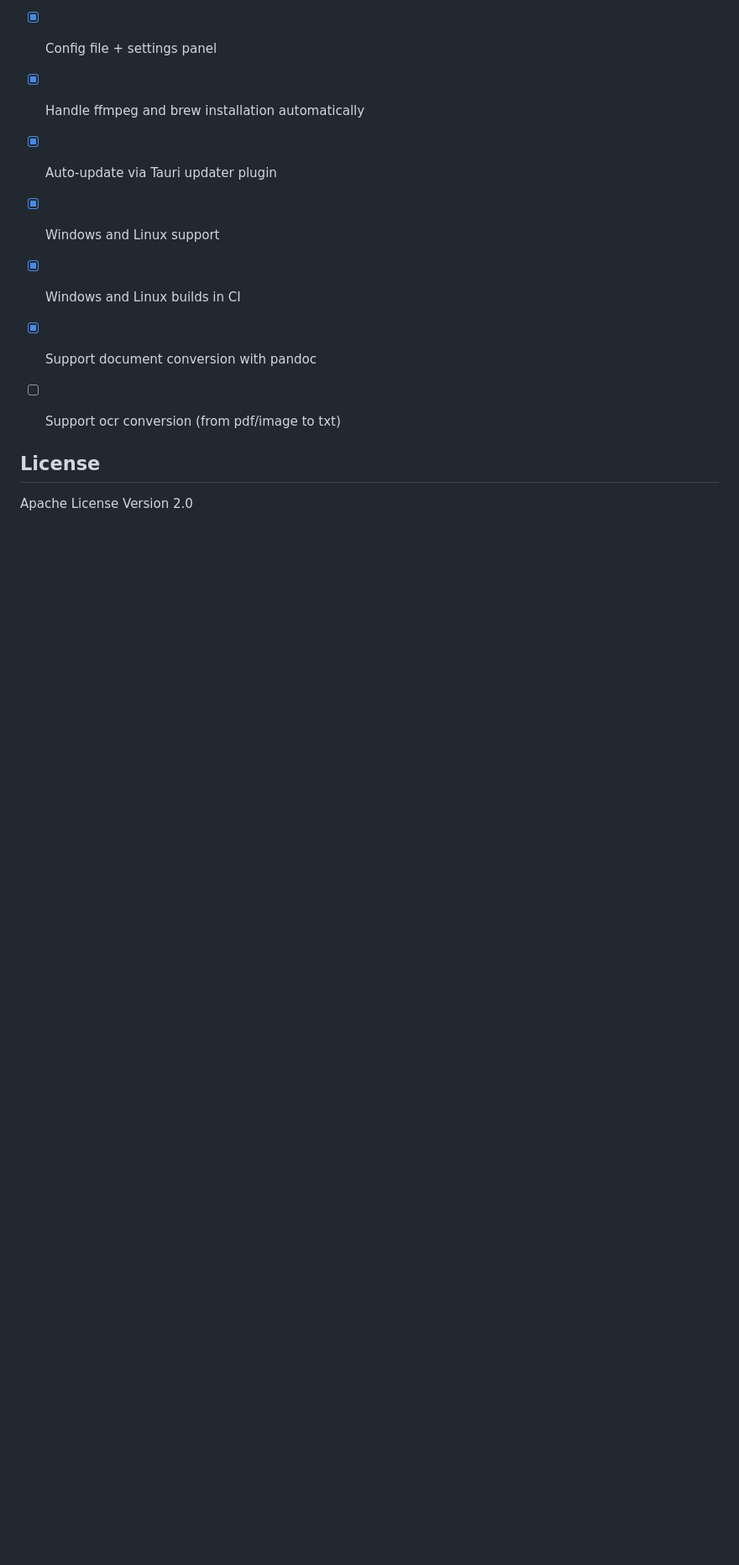
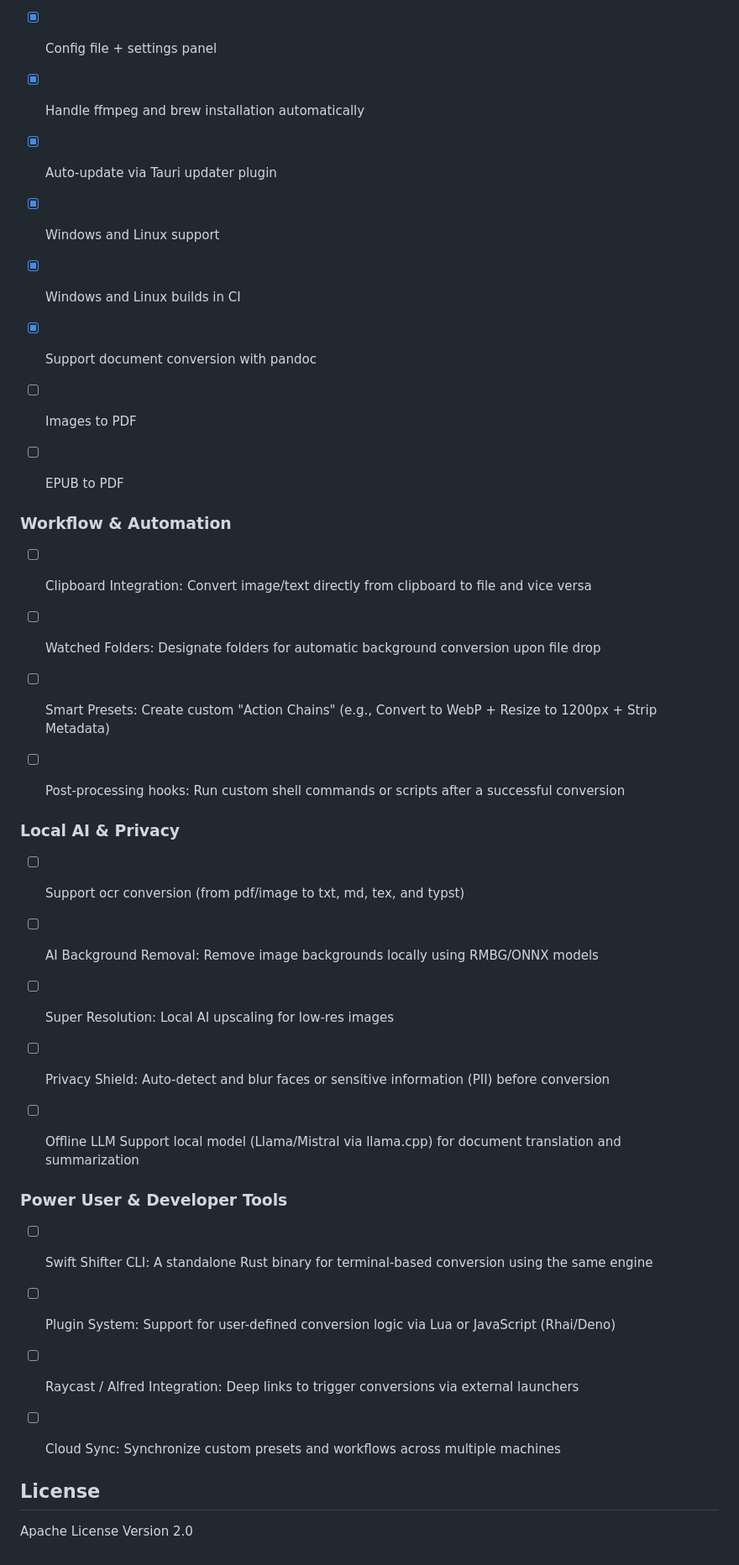
Before and after one commit to mtmatt/swift-shifter, a Markdown page: README.md, the part around the change. Shown at 84% size. Rendered like a GitHub page; blank space fills up the shorter version.

Commit message:
chore: pave new roalmap

```diff
--- a/README.md
+++ b/README.md
@@ -121,7 +121,33 @@ The release `.app` lands in `swift-shifter/target/release/bundle/`.
 - [x] Windows and Linux support
 - [x] Windows and Linux builds in CI
 - [x] Support document conversion with pandoc
-- [ ] Support ocr conversion (from pdf/image to txt)
+- [ ] Images to PDF
+- [ ] EPUB to PDF
+
+
+### Workflow & Automation
+
+- [ ] Clipboard Integration: Convert image/text directly from clipboard to file and vice versa
+- [ ] Watched Folders: Designate folders for automatic background conversion upon file drop
+- [ ] Smart Presets: Create custom "Action Chains" (e.g., Convert to WebP + Resize to 1200px + Strip Metadata)
+- [ ] Post-processing hooks: Run custom shell commands or scripts after a successful conversion
+
+
+### Local AI & Privacy
+
+- [ ] Support ocr conversion (from pdf/image to txt, md, tex, and typst)
+- [ ] AI Background Removal: Remove image backgrounds locally using RMBG/ONNX models
+- [ ] Super Resolution: Local AI upscaling for low-res images
+- [ ] Privacy Shield: Auto-detect and blur faces or sensitive information (PII) before conversion
+- [ ] Offline LLM Support local model (Llama/Mistral via llama.cpp) for document translation and summarization
+
+
+### Power User & Developer Tools
+
+- [ ] Swift Shifter CLI: A standalone Rust binary for terminal-based conversion using the same engine
+- [ ] Plugin System: Support for user-defined conversion logic via Lua or JavaScript (Rhai/Deno)
+- [ ] Raycast / Alfred Integration: Deep links to trigger conversions via external launchers
+- [ ] Cloud Sync: Synchronize custom presets and workflows across multiple machines
 
 
 ## License
```
